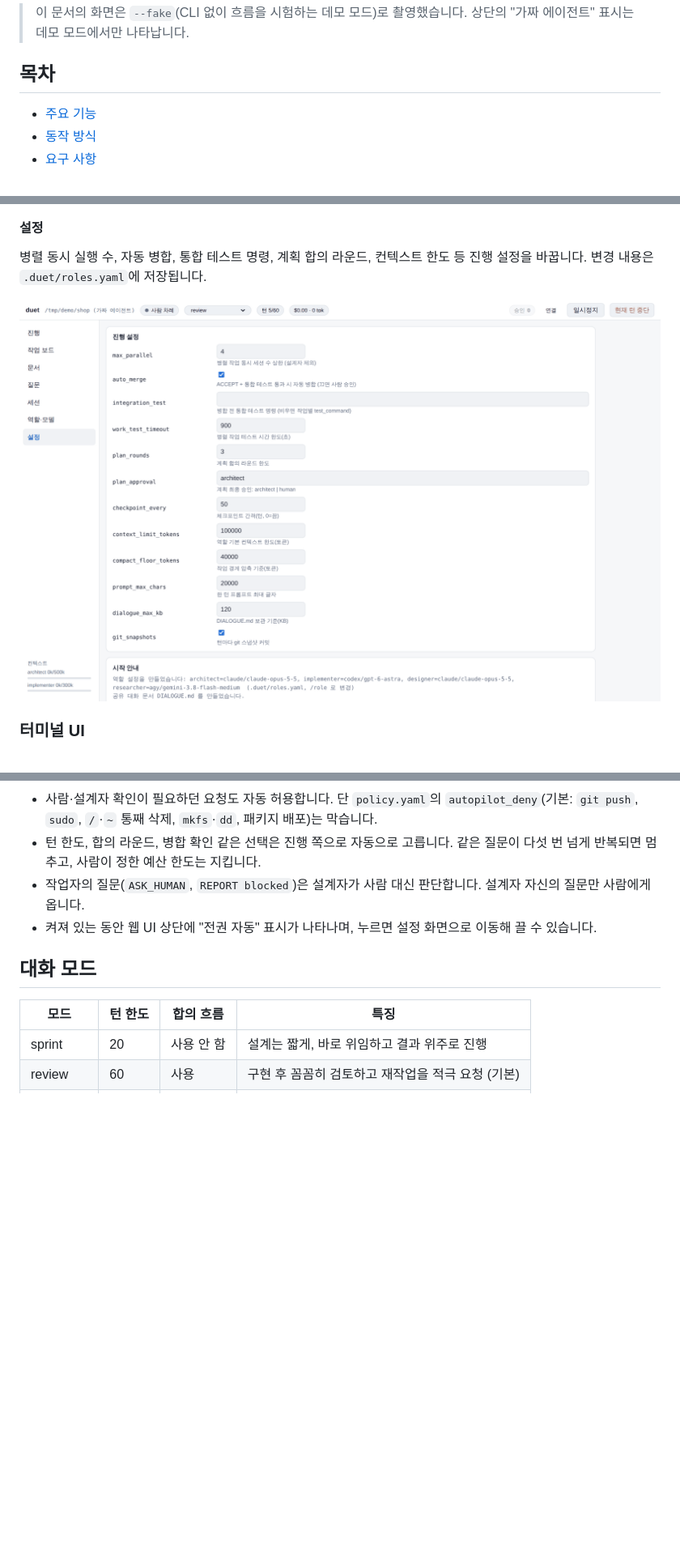
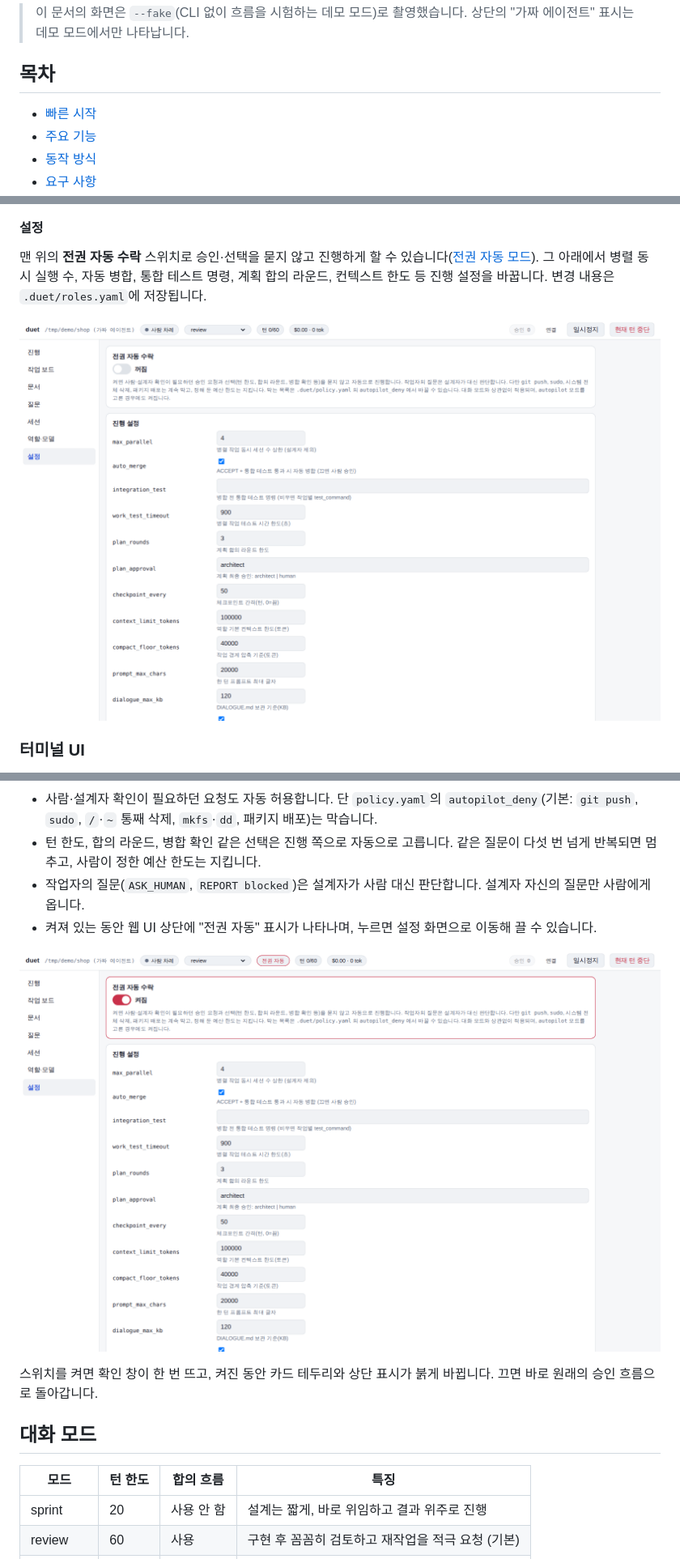
Before and after one commit to Choo-Wooo/Duet-AI-Operation, a Markdown page: README.md, 3 parts joined by grey strips. Shown at 81% size. GitHub-like rendering; pictures changed too: docs/images/web-autopilot.png (added), docs/images/web-settings.png; blank space fills up the shorter version.

Commit message:
README: 상단에 빠른 시작(setup.sh·setup-windows.bat 사용법 비교), 설치 절을 OS별 단계 표로 정리, 전권 자동 수락 설정 화면 이미지 추가

```diff
--- a/README.md
+++ b/README.md
@@ -11,6 +11,7 @@
 
 ## 목차
 
+- [빠른 시작](#빠른-시작)
 - [주요 기능](#주요-기능)
 - [동작 방식](#동작-방식)
 - [요구 사항](#요구-사항)
@@ -232,7 +249,7 @@ Python 3.10+, Git(2.45+ 권장)·Git Bash, Node.js, claude/codex/agy 설치와
 
 #### 설정
 
-병렬 동시 실행 수, 자동 병합, 통합 테스트 명령, 계획 합의 라운드, 컨텍스트 한도 등 진행 설정을 바꿉니다. 변경 내용은 `.duet/roles.yaml`에 저장됩니다.
+맨 위의 **전권 자동 수락** 스위치로 승인·선택을 묻지 않고 진행하게 할 수 있습니다([전권 자동 모드](#전권-자동-모드)). 그 아래에서 병렬 동시 실행 수, 자동 병합, 통합 테스트 명령, 계획 합의 라운드, 컨텍스트 한도 등 진행 설정을 바꿉니다. 변경 내용은 `.duet/roles.yaml`에 저장됩니다.
 
 ![설정](docs/images/web-settings.png)
 
@@ -381,6 +398,10 @@ flowchart LR
 - 턴 한도, 합의 라운드, 병합 확인 같은 선택은 진행 쪽으로 자동으로 고릅니다. 같은 질문이 다섯 번 넘게 반복되면 멈추고, 사람이 정한 예산 한도는 지킵니다.
 - 작업자의 질문(`ASK_HUMAN`, `REPORT blocked`)은 설계자가 사람 대신 판단합니다. 설계자 자신의 질문만 사람에게 옵니다.
 - 켜져 있는 동안 웹 UI 상단에 "전권 자동" 표시가 나타나며, 누르면 설정 화면으로 이동해 끌 수 있습니다.
+
+![전권 자동 수락을 켠 설정 화면](docs/images/web-autopilot.png)
+
+스위치를 켜면 확인 창이 한 번 뜨고, 켜진 동안 카드 테두리와 상단 표시가 붉게 바뀝니다. 끄면 바로 원래의 승인 흐름으로 돌아갑니다.
 
 ## 대화 모드
 
```
Also changed, not shown: other parts of README.md (+77 -61 lines).
